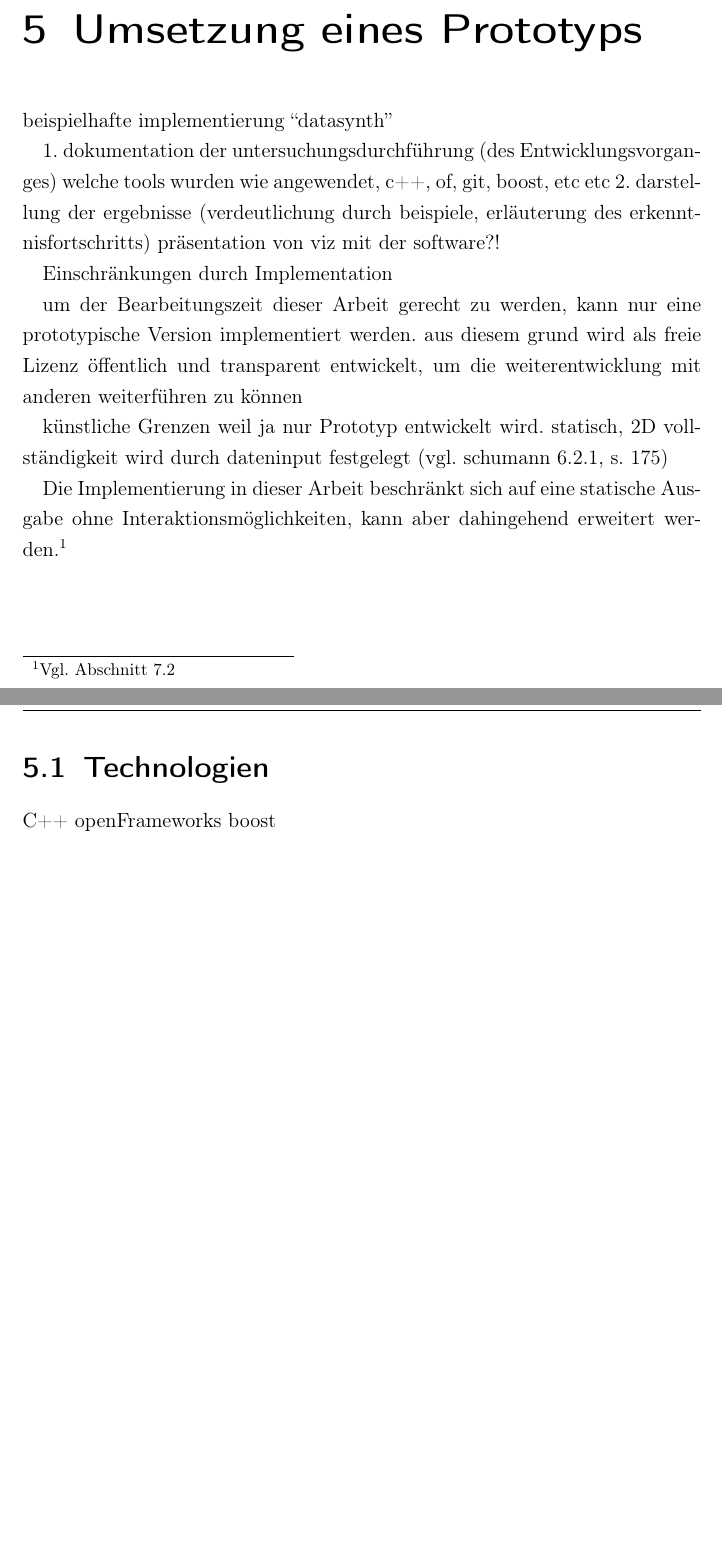
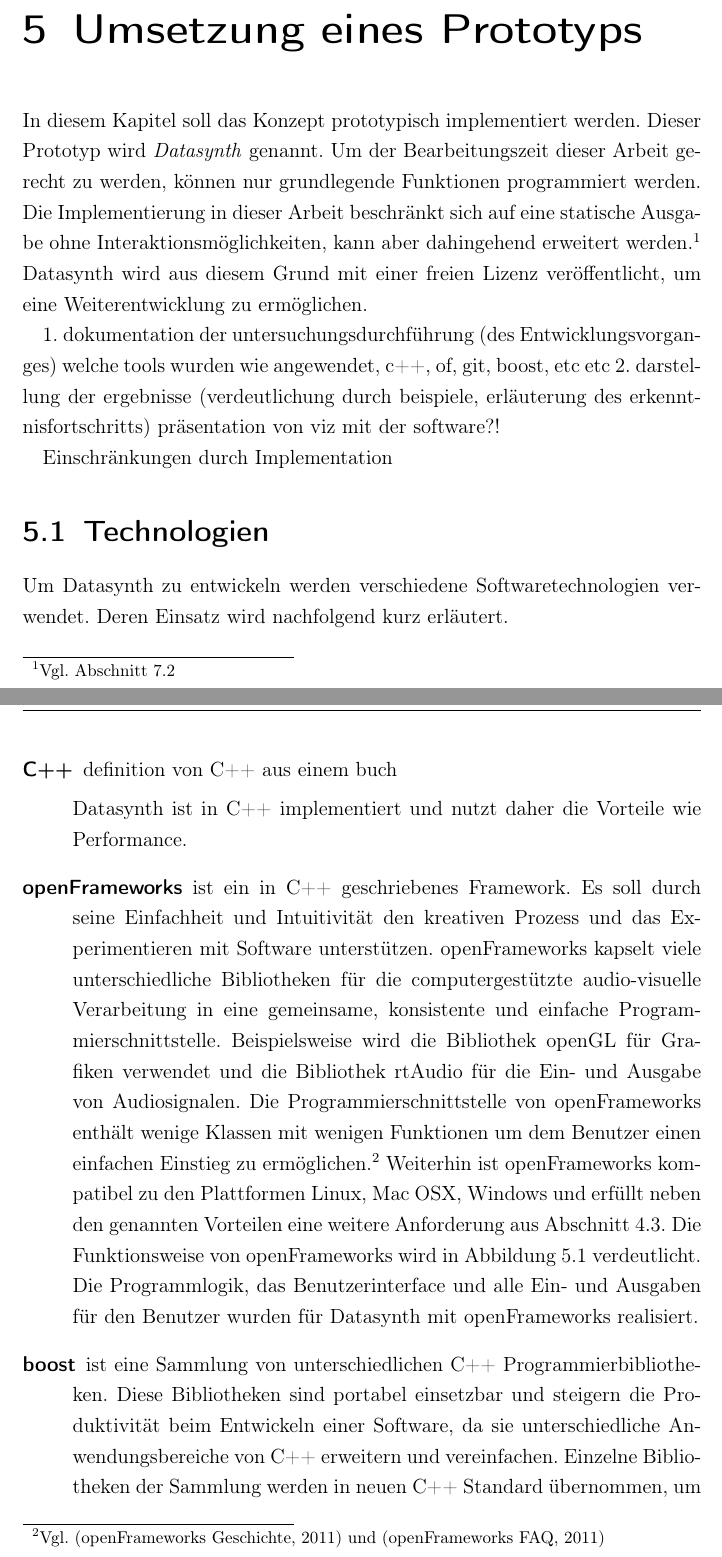
Before and after one commit to benben/diplom, a LaTeX thesis (diplom.tex): two parts of pages 48 and 49 of 60 before the commit and two parts of pages 48 and 49 of 63 after it, joined at a grey line, cut so that both start at the same text, the shorter picture padded with empty space. Compiled offline with pdfLaTeX.

Commit message:
erste version von technologien ohne c++

```diff
--- a/diplom.tex
+++ b/diplom.tex
@@ -850,7 +850,14 @@ ist nicht gegeben.
 \chapter{Umsetzung eines Prototyps}
 \label{cha:Umsetzung}
 
-beispielhafte implementierung “datasynth”
+In diesem Kapitel soll das Konzept prototypisch implementiert werden.
+Dieser Prototyp wird \textit{Datasynth} genannt.
+Um der Bearbeitungszeit dieser Arbeit gerecht zu werden, können nur grundlegende Funktionen
+programmiert werden.  Die Implementierung in dieser Arbeit beschränkt sich auf eine
+statische Ausgabe ohne Interaktionsmöglichkeiten, kann aber dahingehend erweitert werden.\footnote{Vgl. Abschnitt \ref{sec:Ausblick}}
+Datasynth wird aus diesem Grund mit einer freien
+Lizenz veröffentlicht, um eine Weiterentwicklung zu ermöglichen.
+
 
 1. dokumentation der untersuchungsdurchführung (des Entwicklungsvorganges)
 welche tools wurden wie angewendet, c++, of, git, boost, etc etc
@@ -859,18 +866,21 @@ präsentation von viz mit der software?!
 
 Einschränkungen durch Implementation
 
-um der Bearbeitungszeit dieser Arbeit gerecht zu werden, kann nur eine prototypische Version implementiert werden.
-aus diesem grund wird als freie Lizenz  öffentlich und transparent entwickelt, um die weiterentwicklung mit anderen weiterführen zu können
 
 
-künstliche Grenzen weil ja nur Prototyp entwickelt wird.
-statisch, 2D vollständigkeit wird durch dateninput festgelegt (vgl. schumann 6.2.1, s. 175)
 
-Die Implementierung in dieser Arbeit beschränkt sich auf eine statische Ausgabe ohne Interaktionsmöglichkeiten,
-kann aber dahingehend erweitert werden.\footnote{Vgl. Abschnitt \ref{sec:Ausblick}}
+
 
 \section{Technologien}
 \label{sec:Technologien}
-C++
-openFrameworks
-boost
+Um Datasynth zu entwickeln werden verschiedene Softwaretechnologien verwendet.
+Deren Einsatz wird nachfolgend kurz erläutert.
+\begin{description}
+\item[C++]
+
+definition von C++ aus einem buch
+
+Datasynth ist in C++ implementiert und nutzt daher die Vorteile
+wie Performance.
+
+\item[openFrameworks]
@@ -876,0 +891,28 @@ boost
+\label{fig:of}
+\end{figure}
+ist ein in C++ geschriebenes Framework. Es soll durch seine
+Einfachheit und Intuitivität den kreativen Prozess und das
+Experimentieren mit Software unterstützen. openFrameworks
+kapselt viele unterschiedliche Bibliotheken für die
+computergestützte audio-visuelle Verarbeitung in eine gemeinsame,
+konsistente und einfache Programmierschnittstelle. Beispielsweise
+wird die Bibliothek openGL für Grafiken verwendet und die
+Bibliothek rtAudio für die Ein- und Ausgabe von Audiosignalen.
+Die Programmierschnittstelle von openFrameworks enthält
+wenige Klassen mit wenigen Funktionen um dem Benutzer einen
+einfachen Einstieg zu ermöglichen.\footnote{Vgl. \citep{of1} und \citep{of2}}
+Weiterhin ist openFrameworks kompatibel zu den Plattformen
+Linux, Mac OSX, Windows und erfüllt neben den genannten Vorteilen
+eine weitere Anforderung aus Abschnitt \ref{sec:Anforderungen}.
+Die Funktionsweise von openFrameworks wird in Abbildung
+\ref{fig:of} verdeutlicht.
+Die Programmlogik, das Benutzerinterface und alle Ein- und
+Ausgaben für den Benutzer wurden für Datasynth mit openFrameworks
+realisiert.
+\item[boost]
+ist eine Sammlung von unterschiedlichen C++ Programmierbibliotheken.
+Diese Bibliotheken sind portabel einsetzbar und steigern die
+Produktivität beim Entwickeln einer Software, da sie unterschiedliche
+Anwendungsbereiche von C++ erweitern und vereinfachen.
+Einzelne Bibliotheken der Sammlung werden in neuen C++ Standard
+übernommen, um C++ selbst zu verbessern.
@@ -876,0 +922 @@ boost
+\item[GitHub]
```
Also changed, not shown: diplom.bib (+24 -0 lines), diplom.tex (25 more changed lines).
